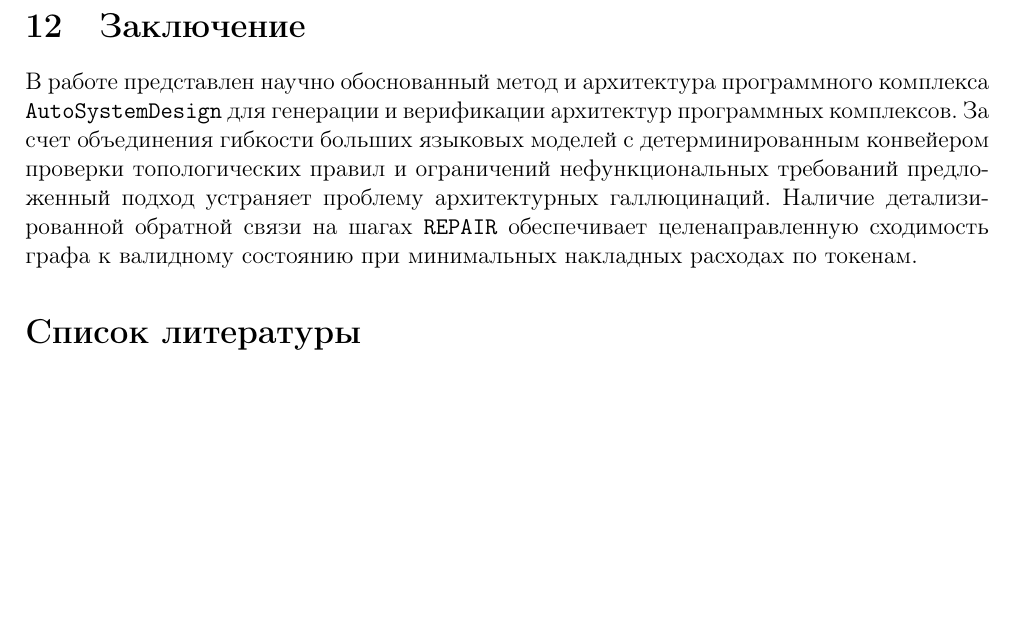
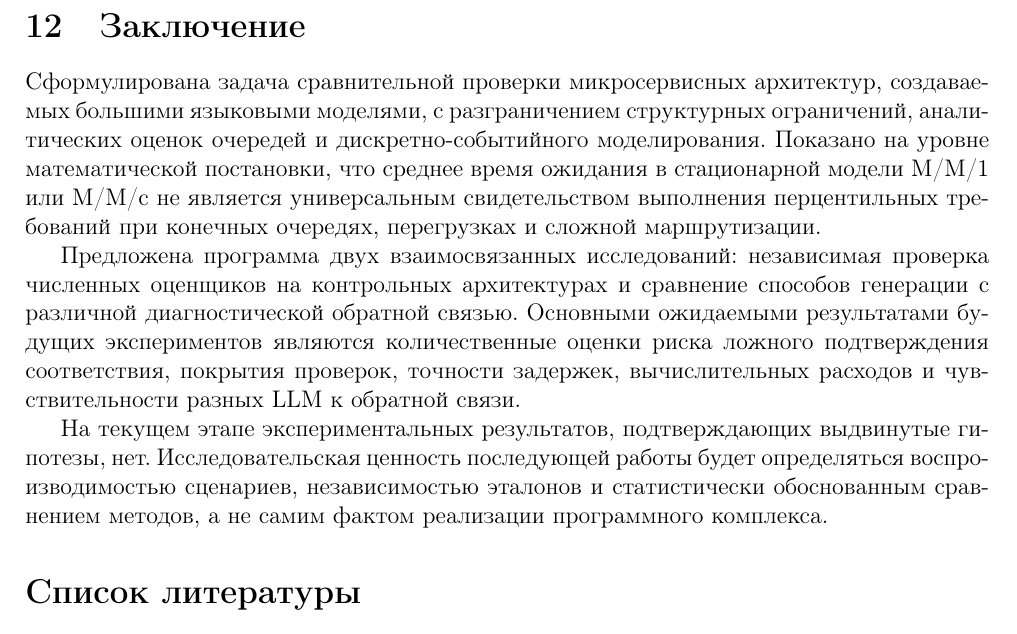
Before and after one commit to Volodya1000/AutoSystemDesignArticle, a LaTeX paper (main.tex, which reads content.tex): part of page 13 of 14, cut so that both start at the same text, the shorter picture padded with empty space. Compiled offline with pdfLaTeX.

Commit message:
docs(article): conclude with planned study, not fabricated results

```diff
--- a/content.tex
+++ b/content.tex
@@ -299,4 +299,8 @@ R_{\mathrm{false\ pass}}=
 
 \section{Заключение}
 
-В работе представлен научно обоснованный метод и архитектура программного комплекса \texttt{AutoSystemDesign} для генерации и верификации архитектур программных комплексов. За счет объединения гибкости больших языковых моделей с детерминированным конвейером проверки топологических правил и ограничений нефункциональных требований предложенный подход устраняет проблему архитектурных галлюцинаций. Наличие детализированной обратной связи на шагах \texttt{REPAIR} обеспечивает целенаправленную сходимость графа к валидному состоянию при минимальных накладных расходах по токенам.
+Сформулирована задача сравнительной проверки микросервисных архитектур, создаваемых большими языковыми моделями, с разграничением структурных ограничений, аналитических оценок очередей и дискретно-событийного моделирования. Показано на уровне математической постановки, что среднее время ожидания в стационарной модели M/M/1 или M/M/c не является универсальным свидетельством выполнения перцентильных требований при конечных очередях, перегрузках и сложной маршрутизации.
+
+Предложена программа двух взаимосвязанных исследований: независимая проверка численных оценщиков на контрольных архитектурах и сравнение способов генерации с различной диагностической обратной связью. Основными ожидаемыми результатами будущих экспериментов являются количественные оценки риска ложного подтверждения соответствия, покрытия проверок, точности задержек, вычислительных расходов и чувствительности разных LLM к обратной связи.
+
+На текущем этапе экспериментальных результатов, подтверждающих выдвинутые гипотезы, нет. Исследовательская ценность последующей работы будет определяться воспроизводимостью сценариев, независимостью эталонов и статистически обоснованным сравнением методов, а не самим фактом реализации программного комплекса.
```
